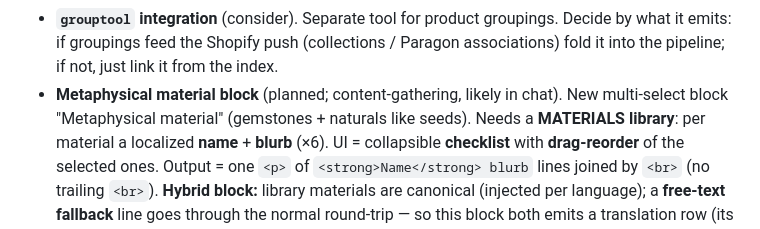
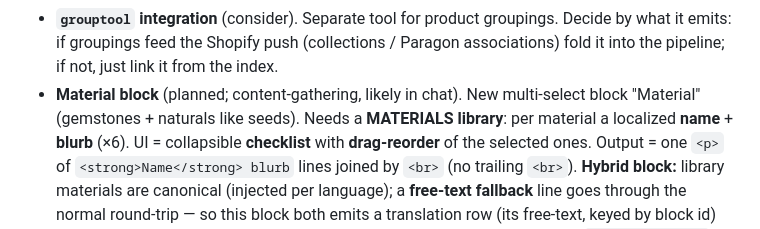
Before and after one commit to phoenix-import/phoenix-import.github.io, a Markdown page: COPY_SUITE.md, the part around the change. Rendered like a GitHub page.

Commit message:
Doc: rename planned block to 'Material'

```diff
--- a/COPY_SUITE.md
+++ b/COPY_SUITE.md
@@ -284,8 +284,8 @@ number-only SKU field are in. Remaining / planned:
 - **`grouptool` integration** (consider). Separate tool for product groupings. Decide
   by what it emits: if groupings feed the Shopify push (collections / Paragon
   associations) fold it into the pipeline; if not, just link it from the index.
-- **Metaphysical material block** (planned; content-gathering, likely in chat).
-  New multi-select block "Metaphysical material" (gemstones + naturals like seeds).
+- **Material block** (planned; content-gathering, likely in chat).
+  New multi-select block "Material" (gemstones + naturals like seeds).
   Needs a **MATERIALS library**: per material a localized **name** + **blurb** (×6).
   UI = collapsible **checklist** with **drag-reorder** of the selected ones.
   Output = one `<p>` of `<strong>Name</strong> blurb` lines joined by `<br>` (no
```
